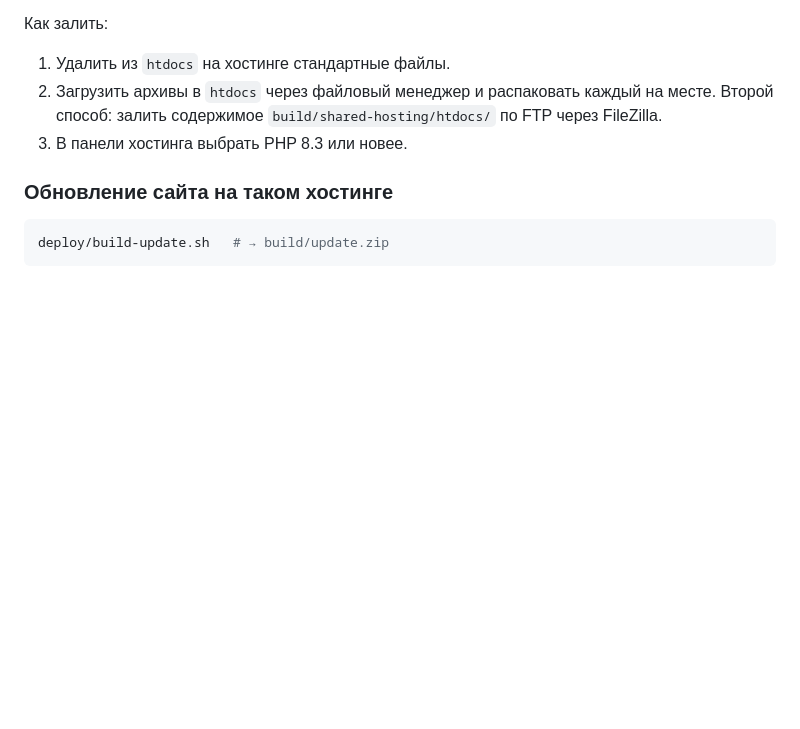
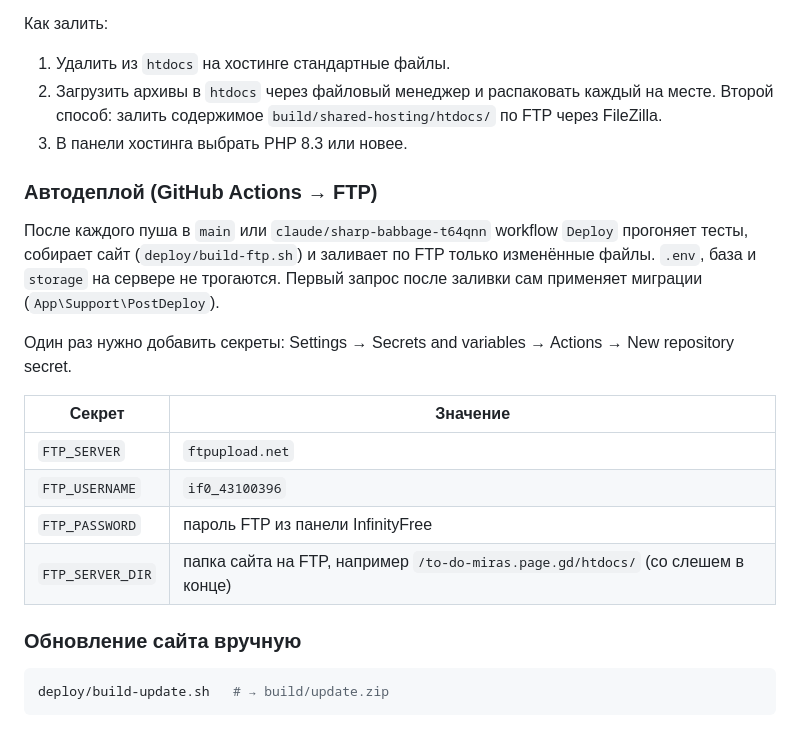
Before and after one commit to mirasab2424/claude, a Markdown page: README.md, the part around the change. Drawn GitHub-style; blank space fills up the shorter version.

Commit message:
README и CLAUDE.md: автодеплой и секреты FTP
Co-Authored-By: Claude Opus 5.5 <noreply@anthropic.com>
Claude-Session: https://claude.ai/code/session_01CSMnFJcwgtt9KuvsMbHywK

````diff
--- a/README.md
+++ b/README.md
@@ -135,7 +135,22 @@ APP_URL=http://miras.page.gd deploy/build-shared-hosting.sh
    Второй способ: залить содержимое `build/shared-hosting/htdocs/` по FTP через FileZilla.
 3. В панели хостинга выбрать PHP 8.3 или новее.
 
-### Обновление сайта на таком хостинге
+### Автодеплой (GitHub Actions → FTP)
+
+После каждого пуша в `main` или `claude/sharp-babbage-t64qnn` workflow `Deploy` прогоняет тесты,
+собирает сайт (`deploy/build-ftp.sh`) и заливает по FTP только изменённые файлы. `.env`, база и
+`storage` на сервере не трогаются. Первый запрос после заливки сам применяет миграции (`App\Support\PostDeploy`).
+
+Один раз нужно добавить секреты: Settings → Secrets and variables → Actions → New repository secret.
+
+| Секрет | Значение |
+|---|---|
+| `FTP_SERVER` | `ftpupload.net` |
+| `FTP_USERNAME` | `if0_43100396` |
+| `FTP_PASSWORD` | пароль FTP из панели InfinityFree |
+| `FTP_SERVER_DIR` | папка сайта на FTP, например `/to-do-miras.page.gd/htdocs/` (со слешем в конце) |
+
+### Обновление сайта вручную
 
 ```bash
 deploy/build-update.sh   # → build/update.zip
````
Also changed, not shown: CLAUDE.md (+3 -2 lines).
